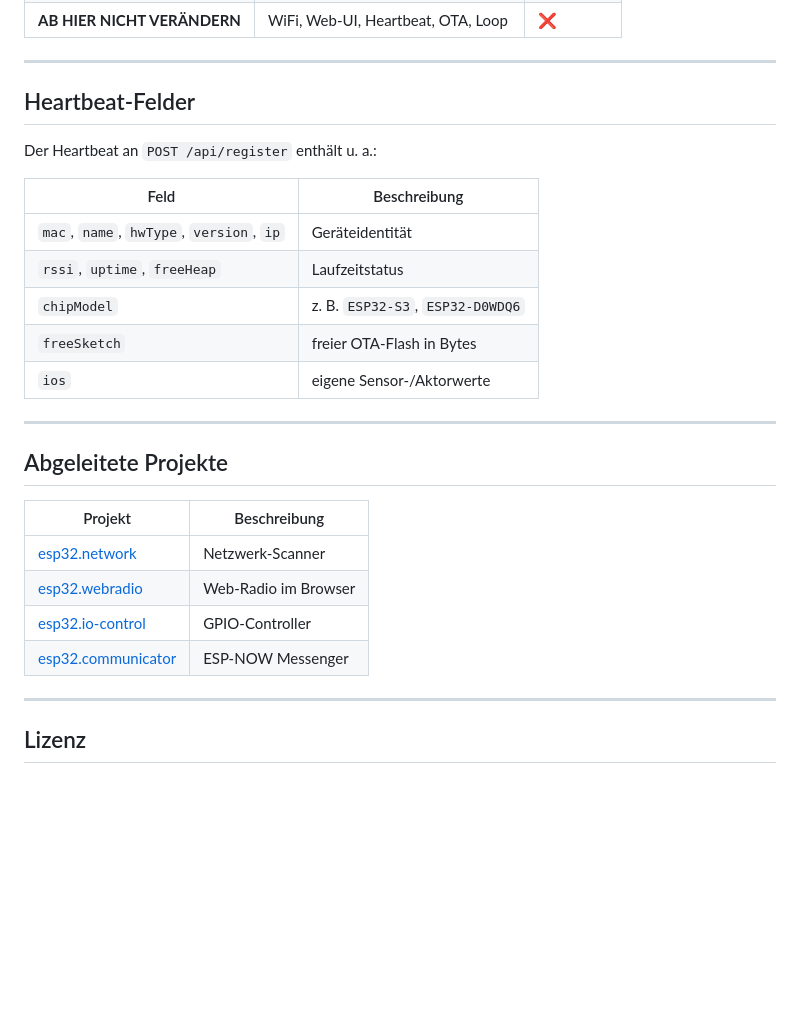
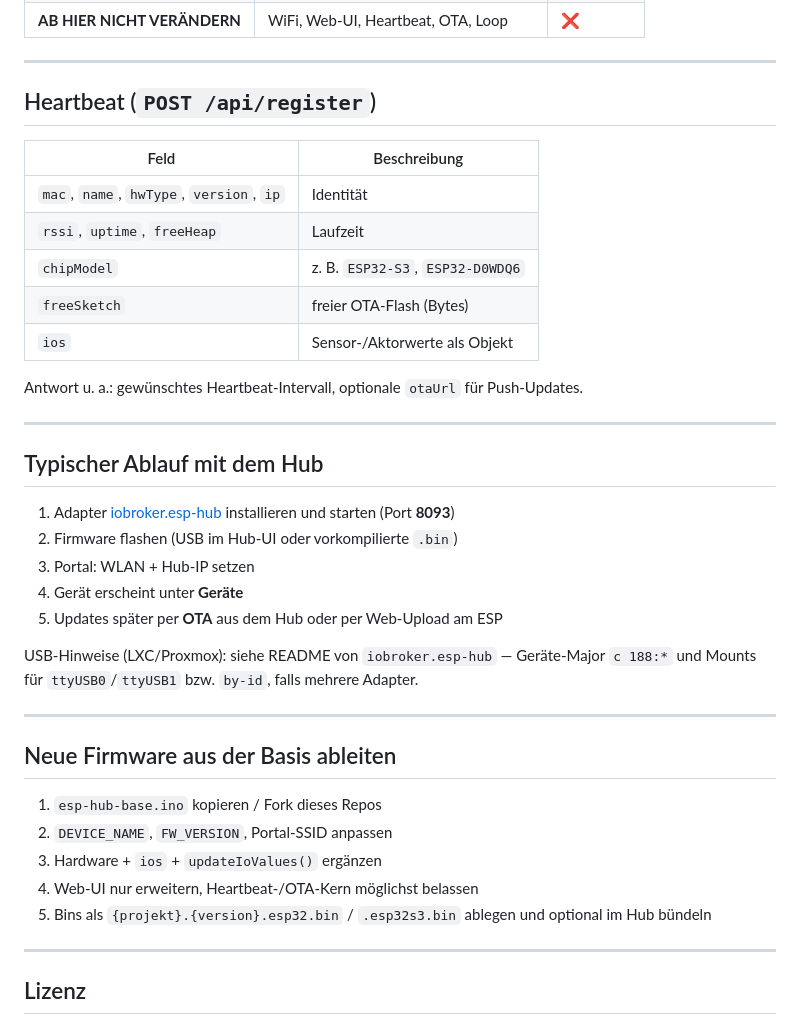
Before and after one commit to MPunktBPunkt/ESP32.esp-hub, a Markdown page: README.md, the part around one of its changes. Drawn GitHub-style; blank space fills up the shorter version.

```diff
--- a/README.md
+++ b/README.md
@@ -79,28 +150,39 @@ Schema: `{name}.{version}.{family}.bin`
 
 ---
 
-## Heartbeat-Felder
-
-Der Heartbeat an `POST /api/register` enthält u. a.:
+## Heartbeat (`POST /api/register`)
 
 | Feld | Beschreibung |
 |------|--------------|
-| `mac`, `name`, `hwType`, `version`, `ip` | Geräteidentität |
-| `rssi`, `uptime`, `freeHeap` | Laufzeitstatus |
-| `chipModel` | z. B. `ESP32-S3`, `ESP32-D0WDQ6` |
-| `freeSketch` | freier OTA-Flash in Bytes |
-| `ios` | eigene Sensor-/Aktorwerte |
+| `mac`, `name`, `hwType`, `version`, `ip` | Identität |
+| `rssi`, `uptime`, `freeHeap` | Laufzeit |
+| `chipModel` | z. B. `ESP32-S3`, `ESP32-D0WDQ6` |
+| `freeSketch` | freier OTA-Flash (Bytes) |
+| `ios` | Sensor-/Aktorwerte als Objekt |
+
+Antwort u. a.: gewünschtes Heartbeat-Intervall, optionale `otaUrl` für Push-Updates.
 
 ---
 
-## Abgeleitete Projekte
+## Typischer Ablauf mit dem Hub
 
-| Projekt | Beschreibung |
-|---------|--------------|
-| [esp32.network](https://github.com/MPunktBPunkt/esp32.network) | Netzwerk-Scanner |
-| [esp32.webradio](https://github.com/MPunktBPunkt/esp32.webradio) | Web-Radio im Browser |
-| [esp32.io-control](https://github.com/MPunktBPunkt) | GPIO-Controller |
-| [esp32.communicator](https://github.com/MPunktBPunkt) | ESP-NOW Messenger |
+1. Adapter [iobroker.esp-hub](https://github.com/MPunktBPunkt/iobroker.esp-hub) installieren und starten (Port **8093**)
+2. Firmware flashen (USB im Hub-UI oder vorkompilierte `.bin`)
+3. Portal: WLAN + Hub-IP setzen
+4. Gerät erscheint unter **Geräte**
+5. Updates später per **OTA** aus dem Hub oder per Web-Upload am ESP
+
+USB-Hinweise (LXC/Proxmox): siehe README von `iobroker.esp-hub` — Geräte-Major `c 188:*` und Mounts für `ttyUSB0`/`ttyUSB1` bzw. `by-id`, falls mehrere Adapter.
+
+---
+
+## Neue Firmware aus der Basis ableiten
+
+1. `esp-hub-base.ino` kopieren / Fork dieses Repos
+2. `DEVICE_NAME`, `FW_VERSION`, Portal-SSID anpassen
+3. Hardware + `ios` + `updateIoValues()` ergänzen
+4. Web-UI nur erweitern, Heartbeat-/OTA-Kern möglichst belassen
+5. Bins als `{projekt}.{version}.esp32.bin` / `.esp32s3.bin` ablegen und optional im Hub bündeln
 
 ---
 
```
Also changed, not shown: other parts of README.md (+92 -21 lines).
